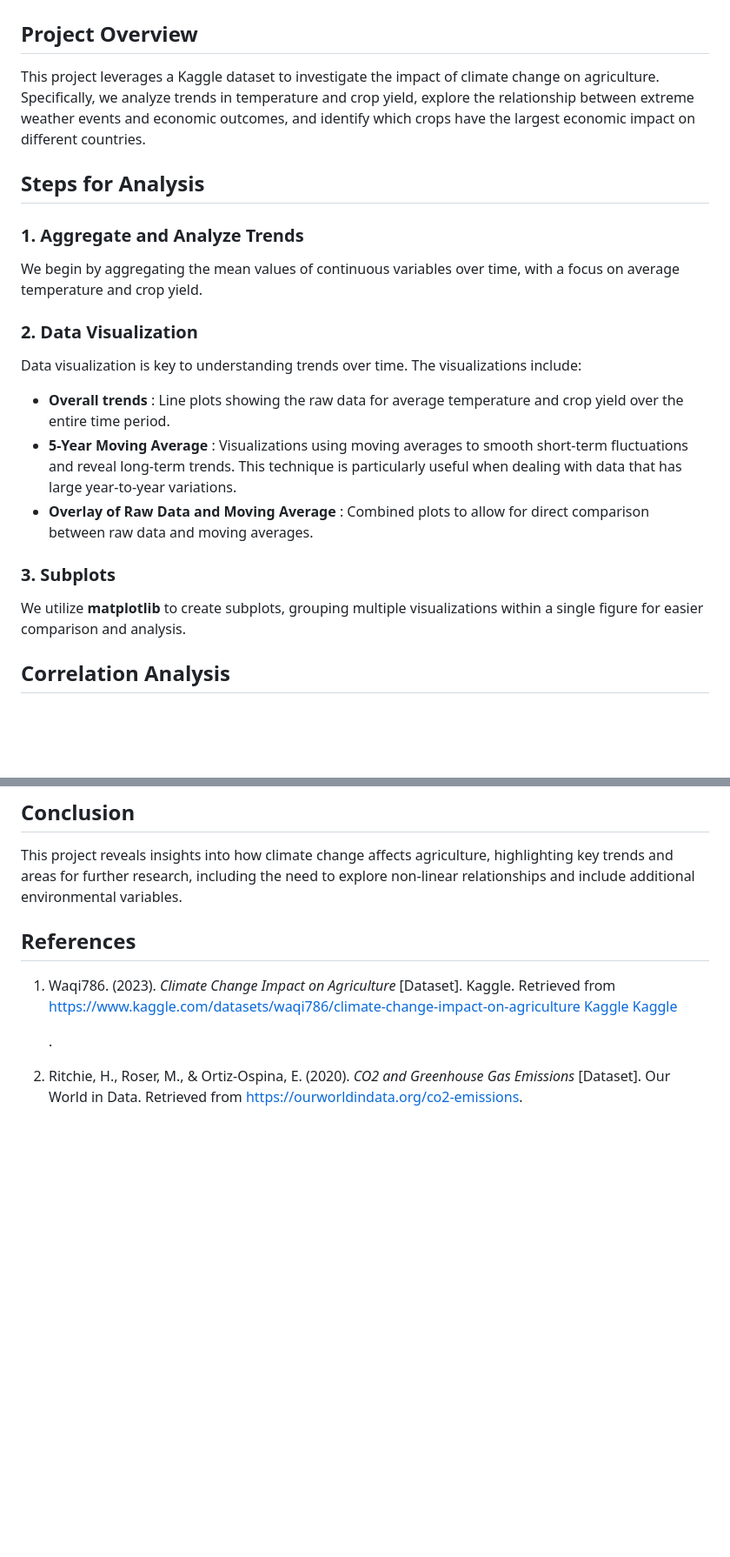
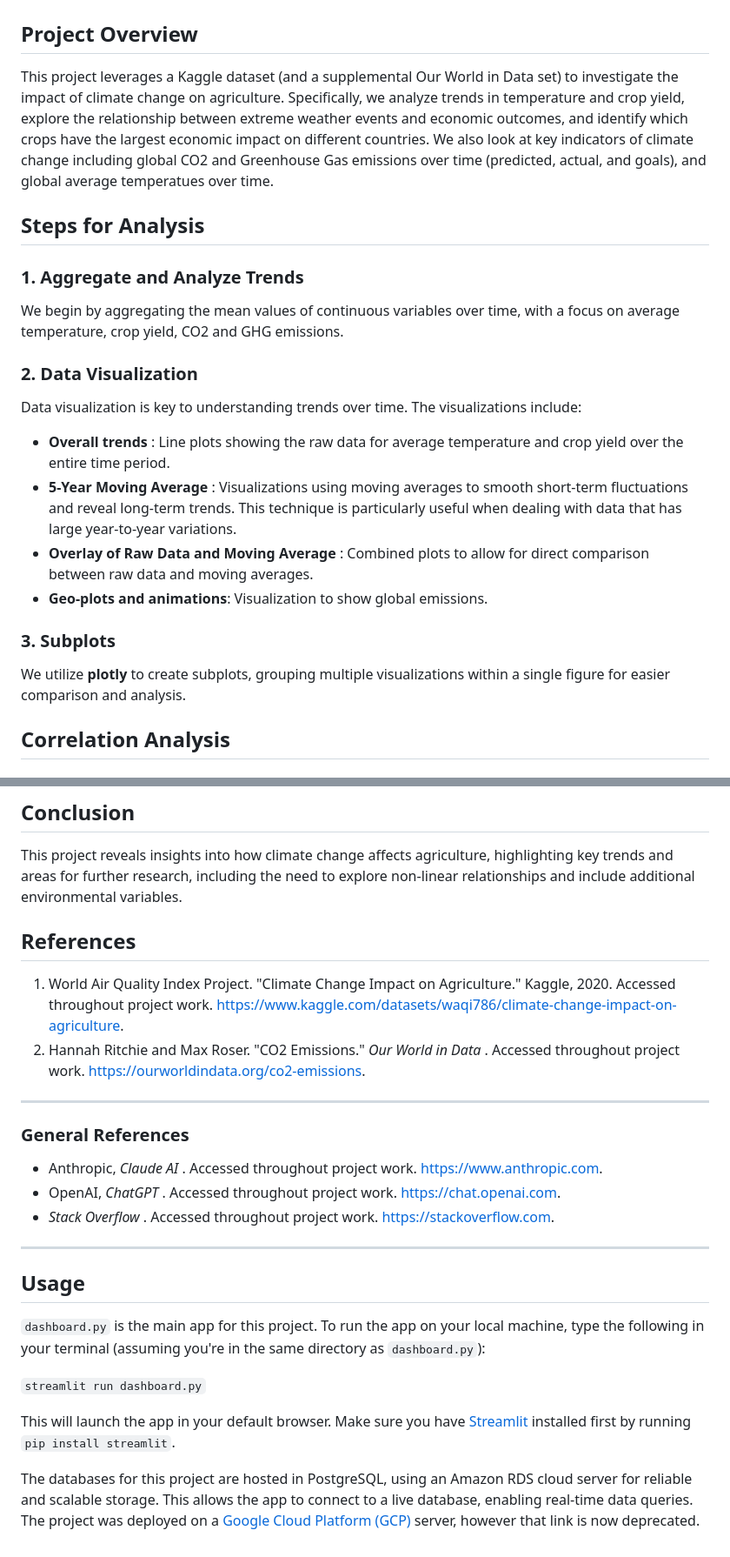
Before and after one commit to nickbartram/team6_project3, a Markdown page: README.md, 2 parts joined by grey strips. Shown at 87% size. Rendered like a GitHub page; blank space fills up the shorter version.

```diff
--- a/README.md
+++ b/README.md
@@ -2,13 +2,13 @@
 
 ## Project Overview
 
-This project leverages a Kaggle dataset to investigate the impact of climate change on agriculture. Specifically, we analyze trends in temperature and crop yield, explore the relationship between extreme weather events and economic outcomes, and identify which crops have the largest economic impact on different countries.
+This project leverages a Kaggle dataset (and a supplemental Our World in Data set) to investigate the impact of climate change on agriculture. Specifically, we analyze trends in temperature and crop yield, explore the relationship between extreme weather events and economic outcomes, and identify which crops have the largest economic impact on different countries. We also look at key indicators of climate change including global CO2 and Greenhouse Gas emissions over time (predicted, actual, and goals), and global average temperatues over time.
 
 ## Steps for Analysis
 
 ### 1. Aggregate and Analyze Trends
 
-We begin by aggregating the mean values of continuous variables over time, with a focus on average temperature and crop yield.
+We begin by aggregating the mean values of continuous variables over time, with a focus on average temperature, crop yield, CO2 and GHG emissions.
 
 ### 2. Data Visualization
 
@@ -17,10 +17,11 @@ Data visualization is key to understanding trends over time. The visualizations
 * **Overall trends** : Line plots showing the raw data for average temperature and crop yield over the entire time period.
 * **5-Year Moving Average** : Visualizations using moving averages to smooth short-term fluctuations and reveal long-term trends. This technique is particularly useful when dealing with data that has large year-to-year variations.
 * **Overlay of Raw Data and Moving Average** : Combined plots to allow for direct comparison between raw data and moving averages.
+* **Geo-plots and animations**: Visualization to show global emissions.
 
 ### 3. Subplots
 
-We utilize **matplotlib** to create subplots, grouping multiple visualizations within a single figure for easier comparison and analysis.
+We utilize **plotly** to create subplots, grouping multiple visualizations within a single figure for easier comparison and analysis.
 
 ## Correlation Analysis
 
@@ -78,12 +79,27 @@ We conducted an OLS regression to identify significant predictors of economic ou
 
 This project reveals insights into how climate change affects agriculture, highlighting key trends and areas for further research, including the need to explore non-linear relationships and include additional environmental variables.
 
-
 ## References
 
-1. Waqi786. (2023). *Climate Change Impact on Agriculture* [Dataset]. Kaggle. Retrieved from [https://www.kaggle.com/datasets/waqi786/climate-change-impact-on-agriculture](https://www.kaggle.com/datasets/waqi786/climate-change-impact-on-agriculture)
-   [Kaggle](https://www.kaggle.com/datasets/waqi786/climate-change-impact-on-agriculture)
-   [Kaggle](https://www.kaggle.com/code/waqi786/climate-change-agriculture-analysis)
+1. World Air Quality Index Project. "Climate Change Impact on Agriculture." Kaggle, 2020. Accessed throughout project work. [https://www.kaggle.com/datasets/waqi786/climate-change-impact-on-agriculture](https://www.kaggle.com/datasets/waqi786/climate-change-impact-on-agriculture).
+2. Hannah Ritchie and Max Roser. "CO2 Emissions."  *Our World in Data* . Accessed throughout project work. [https://ourworldindata.org/co2-emissions](https://ourworldindata.org/co2-emissions).
 
-   .
-2. Ritchie, H., Roser, M., & Ortiz-Ospina, E. (2020). *CO2 and Greenhouse Gas Emissions* [Dataset]. Our World in Data. Retrieved from [https://ourworldindata.org/co2-emissions](https://ourworldindata.org/co2-emissions).
+---
+
+### General References
+
+* Anthropic,  *Claude AI* . Accessed throughout project work. [https://www.anthropic.com](https://www.anthropic.com).
+* OpenAI,  *ChatGPT* . Accessed throughout project work. [https://chat.openai.com](https://chat.openai.com).
+* *Stack Overflow* . Accessed throughout project work. [https://stackoverflow.com](https://stackoverflow.com).
+
+---
+
+## Usage
+
+`dashboard.py` is the main app for this project. To run the app on your local machine, type the following in your terminal (assuming you're in the same directory as `dashboard.py`):
+
+`streamlit run dashboard.py`
+
+This will launch the app in your default browser. Make sure you have [Streamlit]() installed first by running `pip install streamlit`.
+
+The databases for this project are hosted in PostgreSQL, using an Amazon RDS cloud server for reliable and scalable storage. This allows the app to connect to a live database, enabling real-time data queries. The project was deployed on a [Google Cloud Platform (GCP)](https://cloud.google.com/) server, however that link is now deprecated.
```
